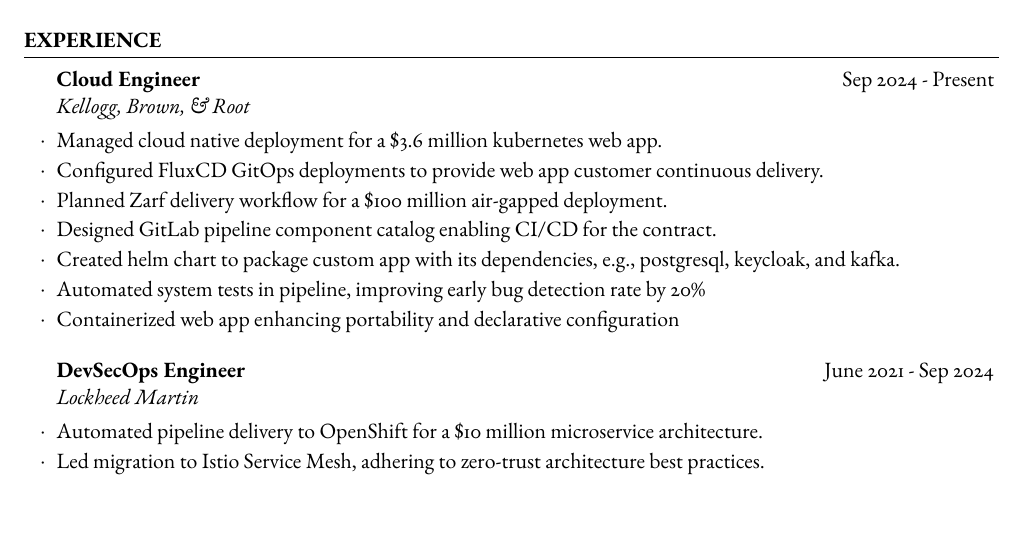
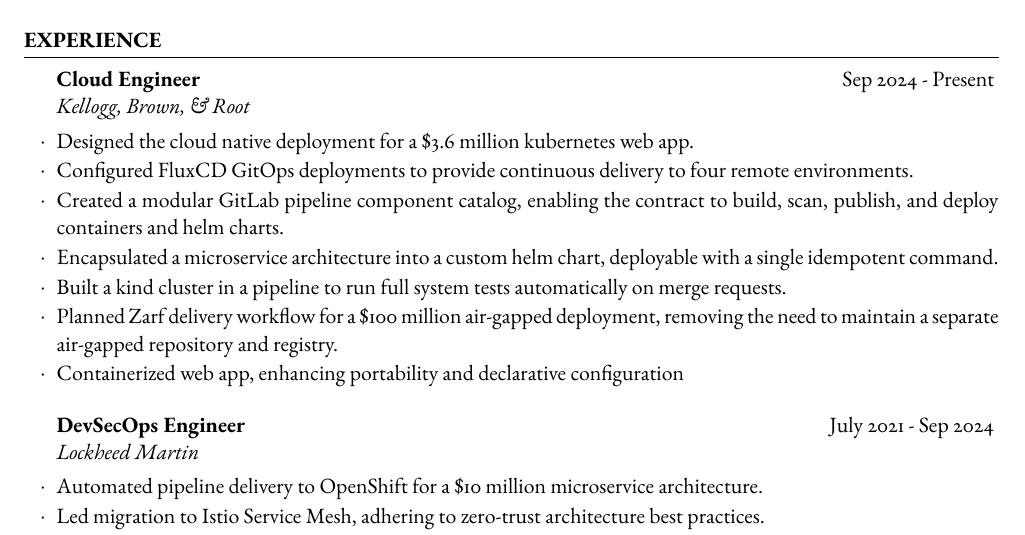
Before and after one commit to woodsonmiles/resume, a LaTeX CV (resume.tex, which reads resume.cls): part of the page, cut so that both start at the same text. Compiled offline with pdfLaTeX.

Commit message:
fix: comments from stephen

```diff
--- a/resume.cls
+++ b/resume.cls
@@ -50,8 +50,8 @@
 \usepackage{geometry} % Required for adjusting page dimensions and margins
 
 \geometry{
-	top=0.4in, % Top margin
-	bottom=0.4in, % Bottom margin
+	top=0.2in, % Top margin
+	bottom=0.2in, % Bottom margin
 	left=0.75in, % Left margin
 	right=0.75in, % Right margin
 	%showframe, % Uncomment to show how the type block is set on the page
--- a/resume.tex
+++ b/resume.tex
@@ -20,15 +20,15 @@
 \begin{rSection}{Experience}
 
 	\begin{rSubsection}{Cloud Engineer}{Sep 2024 - Present}{Kellogg, Brown, \& Root}
-		\item Managed cloud native deployment for a \$3.6 million kubernetes web app.
-		\item Configured FluxCD GitOps deployments to provide web app customer continuous delivery.
-		\item Planned Zarf delivery workflow for a \$100 million air-gapped deployment.
-		\item Designed GitLab pipeline component catalog enabling CI/CD for the contract.
-		\item Created helm chart to package custom app with its dependencies, e.g., postgresql, keycloak, and kafka.
-		\item Automated system tests in pipeline, improving early bug detection rate by 20\%
-		\item Containerized web app enhancing portability and declarative configuration
+		\item Designed the cloud native deployment for a \$3.6 million kubernetes web app.
+		\item Configured FluxCD GitOps deployments to provide continuous delivery to four remote environments.
+		\item Created a modular GitLab pipeline component catalog, enabling the contract to build, scan, publish, and deploy containers and helm charts.
+		\item Encapsulated a microservice architecture into a custom helm chart, deployable with a single idempotent command.
+		\item Built a kind cluster in a pipeline to run full system tests automatically on merge requests.
+		\item Planned Zarf delivery workflow for a \$100 million air-gapped deployment, removing the need to maintain a separate air-gapped repository and registry.
+		\item Containerized web app, enhancing portability and declarative configuration
 	\end{rSubsection}
-	\begin{rSubsection}{DevSecOps Engineer}{June 2021 - Sep 2024}{Lockheed Martin}
+	\begin{rSubsection}{DevSecOps Engineer}{July 2021 - Sep 2024}{Lockheed Martin}
 		\item Automated pipeline delivery to OpenShift for a \$10 million microservice architecture.
 		\item Led migration to Istio Service Mesh, adhering to zero-trust architecture best practices.
 		\item Refactored stateful deployment scripts into declarative helm packaging, following IaC best practices.
```
